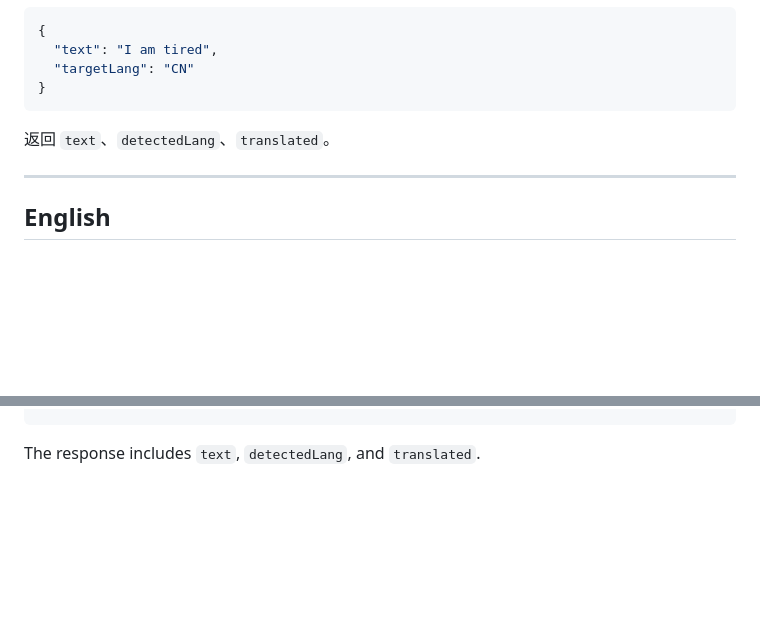
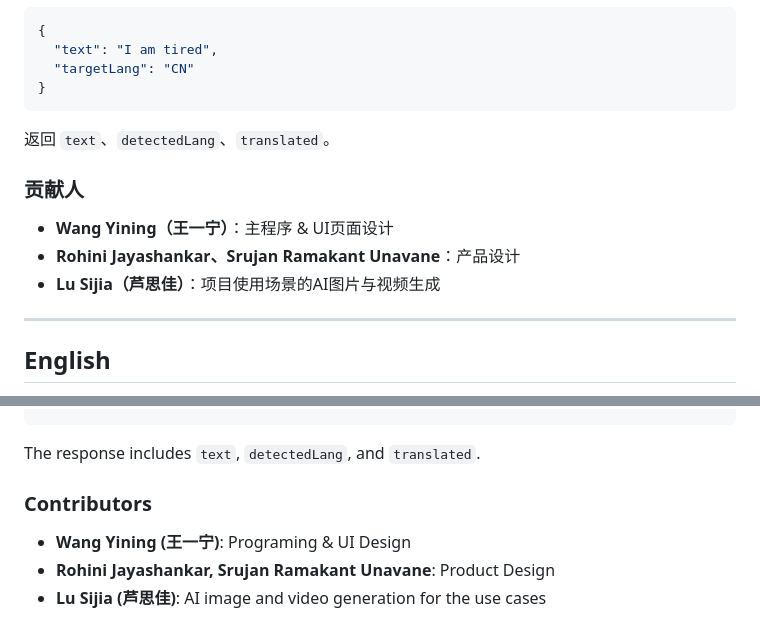
Before and after one commit to puNLAB/Schrodinger-s_Box, a Markdown page: README.md, 2 parts joined by grey strips. GitHub-like rendering; blank space fills up the shorter version.

Commit message:
Contributors

````diff
--- a/README.md
+++ b/README.md
@@ -100,6 +100,12 @@ public/assets/      屏幕视频、麦克风图标、打印音效
 
 返回 `text`、`detectedLang`、`translated`。
 
+### 贡献人
+
+- **Wang Yining（王一宁）**：主程序 & UI页面设计
+- **Rohini Jayashankar、Srujan Ramakant Unavane**：产品设计
+- **Lu Sijia（芦思佳）**：项目使用场景的AI图片与视频生成
+
 ---
 
 ## English
@@ -201,3 +207,9 @@ The response includes `mood`, `reply`, `userLine`, and `usedMock` (whether a loc
 ```
 
 The response includes `text`, `detectedLang`, and `translated`.
+
+### Contributors
+
+- **Wang Yining (王一宁)**: Programing & UI Design
+- **Rohini Jayashankar, Srujan Ramakant Unavane**: Product Design
+- **Lu Sijia (芦思佳)**: AI image and video generation for the use cases
````
